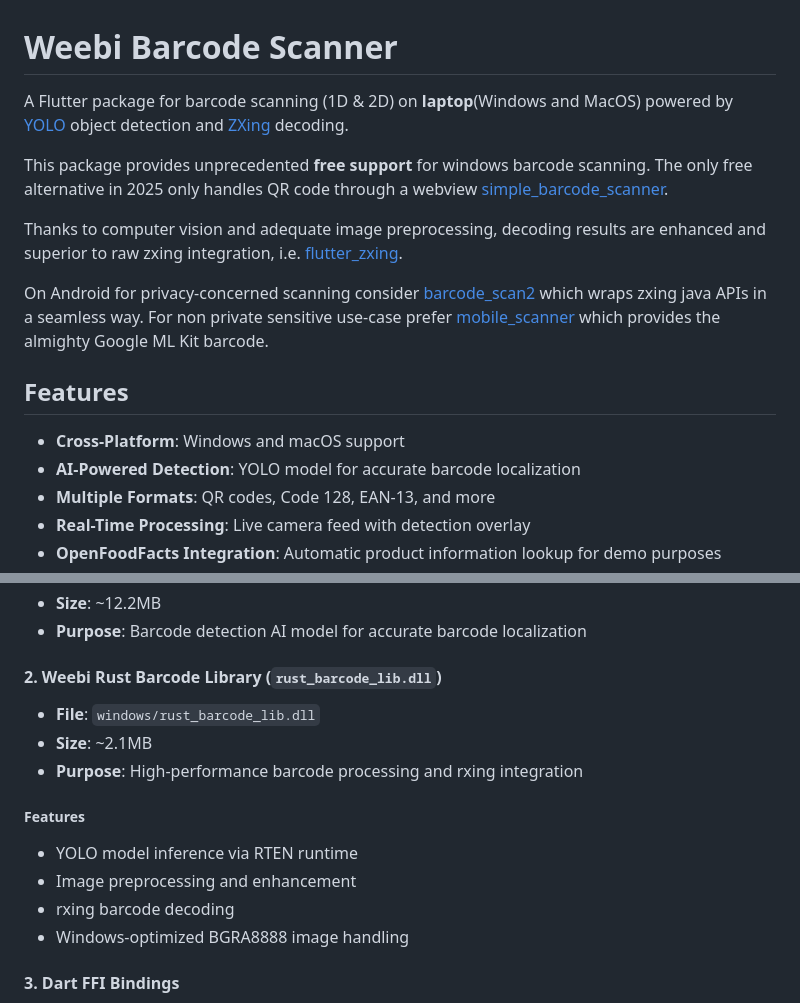
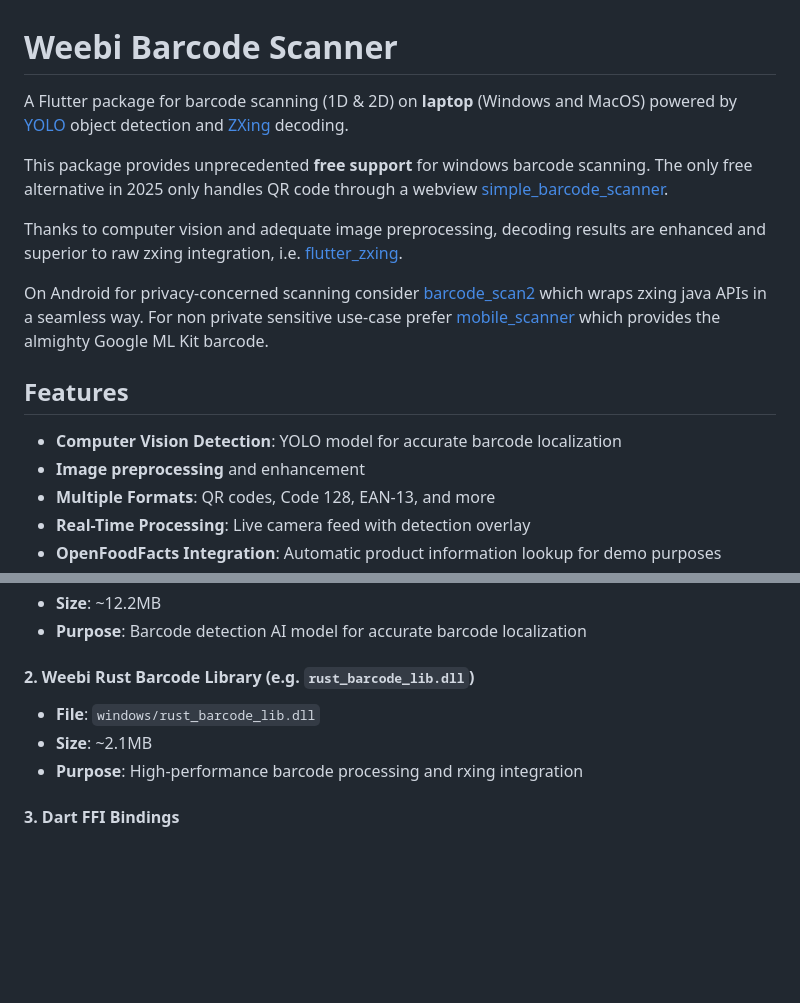
Before and after one commit to weebi-com/weebi_barcode_scanner_package, a Markdown page: README.md, 2 parts joined by grey strips. GitHub-like rendering; blank space fills up the shorter version.

```diff
--- a/README.md
+++ b/README.md
@@ -1,6 +1,6 @@
 # Weebi Barcode Scanner
 
-A Flutter package for barcode scanning (1D & 2D) on __laptop__(Windows and MacOS) powered by [YOLO](https://arxiv.org/abs/1506.02640) object detection and [ZXing](https://zxing.org/w/decode.jspx) decoding.
+A Flutter package for barcode scanning (1D & 2D) on __laptop__ (Windows and MacOS) powered by [YOLO](https://arxiv.org/abs/1506.02640) object detection and [ZXing](https://zxing.org/w/decode.jspx) decoding.
 
 This package provides unprecedented __free support__ for windows barcode scanning. The only free alternative in 2025 only handles QR code through a webview [simple_barcode_scanner](https://pub.dev/packages/simple_barcode_scanner).
 
@@ -10,8 +10,8 @@ On Android for privacy-concerned scanning consider [barcode_scan2](https://pub.d
 
 ## Features
 
-- **Cross-Platform**: Windows and macOS support
-- **AI-Powered Detection**: YOLO model for accurate barcode localization
+- **Computer Vision Detection**: YOLO model for accurate barcode localization
+- **Image preprocessing** and enhancement
 - **Multiple Formats**: QR codes, Code 128, EAN-13, and more
 - **Real-Time Processing**: Live camera feed with detection overlay
 - **OpenFoodFacts Integration**: Automatic product information lookup for demo purposes
@@ -280,17 +280,11 @@ This package includes several bundled components to provide a seamless integrati
 - **Size**: ~12.2MB
 - **Purpose**: Barcode detection AI model for accurate barcode localization
 
-#### 2. Weebi Rust Barcode Library (`rust_barcode_lib.dll`)
+#### 2. Weebi Rust Barcode Library (e.g. `rust_barcode_lib.dll`)
 
 - **File**: `windows/rust_barcode_lib.dll`
 - **Size**: ~2.1MB
 - **Purpose**: High-performance barcode processing and rxing integration
-
-##### Features
-- YOLO model inference via RTEN runtime
-- Image preprocessing and enhancement
-- rxing barcode decoding
-- Windows-optimized BGRA8888 image handling
 
 #### 3. Dart FFI Bindings
 
```
